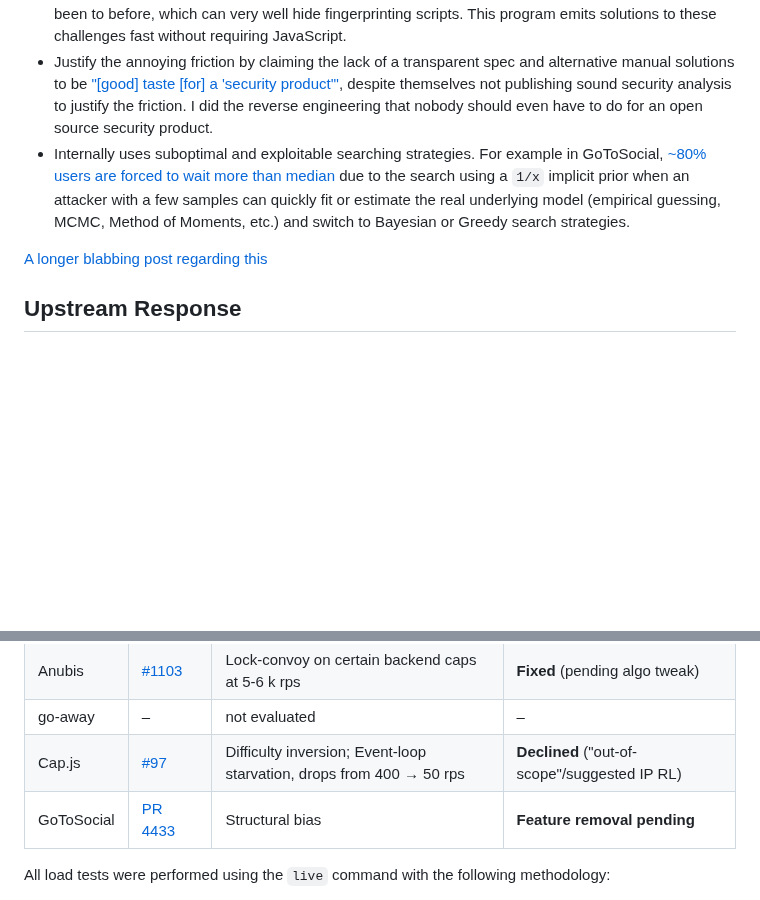
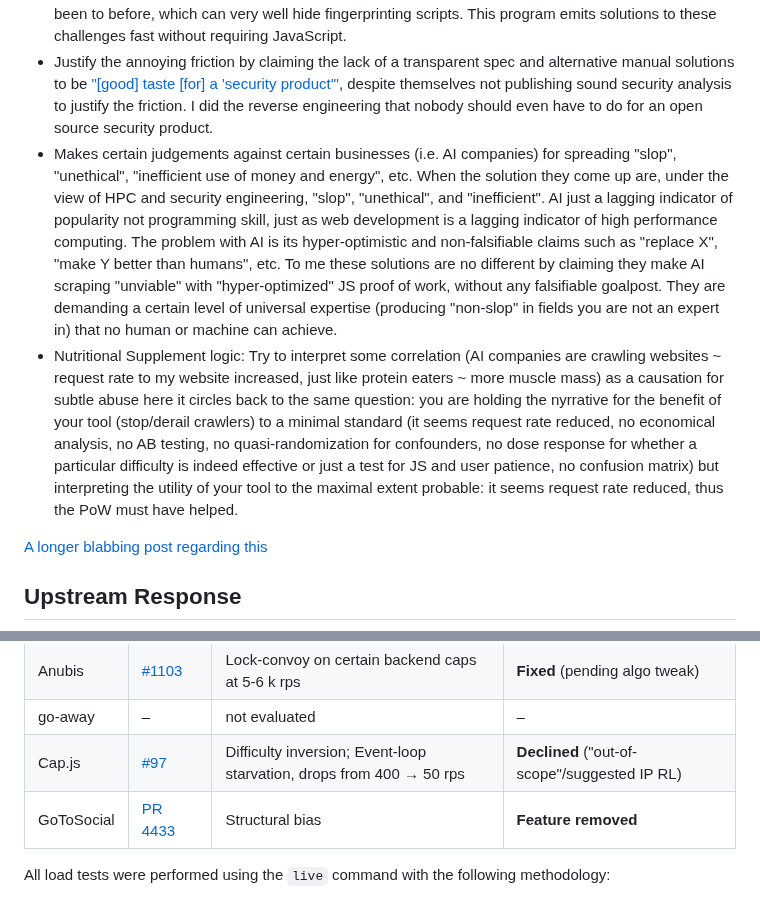
Before and after one commit to eternal-flame-AD/pow-buster, a Markdown page: README.md, 2 parts joined by grey strips. Drawn GitHub-style; blank space fills up the shorter version.

Commit message:
update latest upstream data
Signed-off-by: eternal-flame-AD <yume@yumechi.jp>

```diff
--- a/README.md
+++ b/README.md
@@ -40,7 +40,9 @@ I personally don't like some projects (a subset of the schemes I supported, not
 - Don't really protect the website better than heuristics (and this program serves as a proof of concept that it can be gamed using pure CPU).
 - Requires users to disable their anti fingerprinting protection like JShelter, and don't give users an opportunity to re-enable them before automatically redirecting them to the a website they have never been to before, which can very well hide fingerprinting scripts. This program emits solutions to these challenges fast without requiring JavaScript.
 - Justify the annoying friction by claiming the lack of a transparent spec and alternative manual solutions to be ["\[good\] taste \[for\] a 'security product'"](https://anubis.techaro.lol/docs/user/frequently-asked-questions), despite themselves not publishing sound security analysis to justify the friction. I did the reverse engineering that nobody should even have to do for an open source security product.
-- Internally uses suboptimal and exploitable searching strategies. For example in GoToSocial, [~80% users are forced to wait more than median](/plots/gts_pmf.png) due to the search using a `1/x` implicit prior when an attacker with a few samples can quickly fit or estimate the real underlying model (empirical guessing, MCMC, Method of Moments, etc.) and switch to Bayesian or Greedy search strategies.
+- Makes certain judgements against certain businesses (i.e. AI companies) for spreading "slop", "unethical", "inefficient use of money and energy", etc. When the solution they come up are, under the view of HPC and security engineering, "slop", "unethical", and "inefficient". AI just a lagging indicator of popularity not programming skill, just as web development is a lagging indicator of high performance computing. The problem with AI is its hyper-optimistic and non-falsifiable claims such as "replace X", "make Y better than humans", etc. To me these solutions are no different by claiming they make AI scraping "unviable" with "hyper-optimized" JS proof of work, without any falsifiable goalpost. They are demanding a certain level of universal expertise (producing "non-slop" in fields you are not an expert in) that no human or machine can achieve.
+- Nutritional Supplement logic: Try to interpret some correlation (AI companies are crawling websites ~ request rate to my website increased, just like protein eaters ~ more muscle mass) as a causation for subtle abuse here it circles back to the same question: you are holding the nyrrative for the benefit of your tool (stop/derail crawlers) to a minimal standard (it seems request rate reduced, no economical analysis, no AB testing, no quasi-randomization for confounders, no dose response for whether a particular difficulty is indeed effective or just a test for JS and user patience, no confusion matrix) but interpreting the utility of your tool to the maximal extent probable: it seems request rate reduced, thus the PoW must have helped.
+
 
 [A longer blabbing post regarding this](https://mi.yumechi.jp/notes/aa223tk8c5ao02v9)
 
@@ -55,7 +57,7 @@ We had opened some issues to upstream when there are clear performance regressio
 | Anubis     | [#1103](https://github.com/TecharoHQ/anubis/issues/1103)                   | Lock-convoy on certain backend caps at 5-6 k rps                     | **Fixed** (pending algo tweak)                |
 | go-away    | –                                                                          | not evaluated                                                        | –                                             |
 | Cap.js     | [#97](https://github.com/tiagozip/cap/issues/97)                           | Difficulty inversion; Event-loop starvation, drops from 400 → 50 rps | **Declined** ("out-of-scope"/suggested IP RL) |
-| GoToSocial | [PR 4433](https://codeberg.org/superseriousbusiness/gotosocial/pulls/4433) | Structural bias                                                      | **Feature removal pending**                   |
+| GoToSocial | [PR 4433](https://codeberg.org/superseriousbusiness/gotosocial/pulls/4433) | Structural bias                                                      | **Feature removed**                           |
 
 All load tests were performed using the `live` command with the following methodology:
 
```
